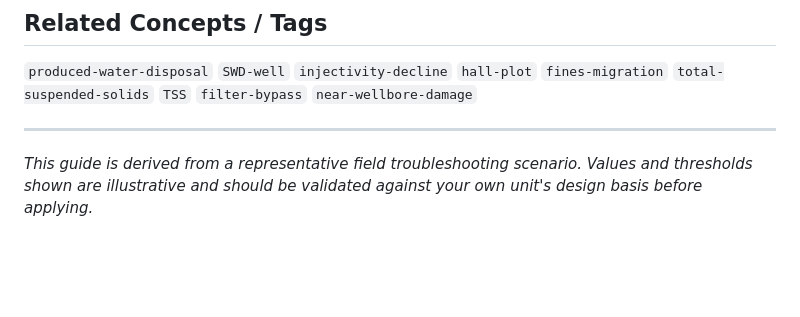
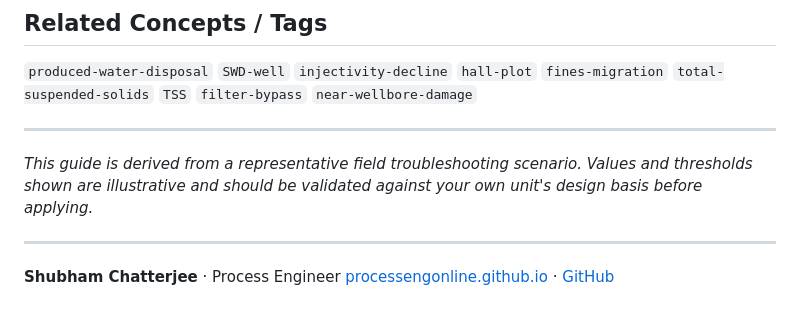
Before and after one commit to processengonline/Process-Engineering-Toolkit, a Markdown page: Troubleshooting/8. Produced Water Disposal Well — Fines Migration Injectivity Decline/README.md, the part around the change. Drawn GitHub-style; blank space fills up the shorter version.

```diff
--- a/Troubleshooting/8. Produced Water Disposal Well — Fines Migration Injectivity Decline/README.md
+++ b/Troubleshooting/8. Produced Water Disposal Well — Fines Migration Injectivity Decline/README.md
@@ -101,3 +101,8 @@ With elevated TSS confirmed as the likely mechanism, the upstream produced water
 ---
 
 *This guide is derived from a representative field troubleshooting scenario. Values and thresholds shown are illustrative and should be validated against your own unit's design basis before applying.*
+
+---
+
+**Shubham Chatterjee** · Process Engineer
+[processengonline.github.io](https://processengonline.github.io/) · [GitHub](https://github.com/processengonline)
```
